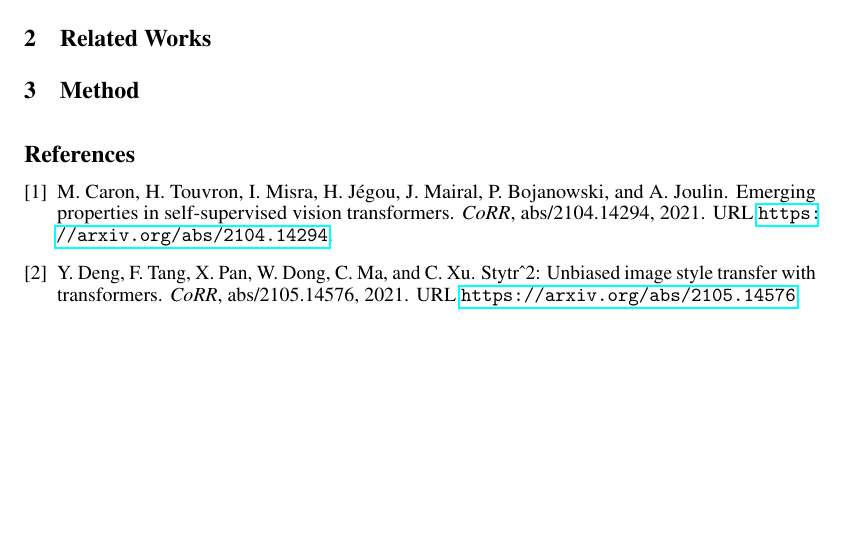
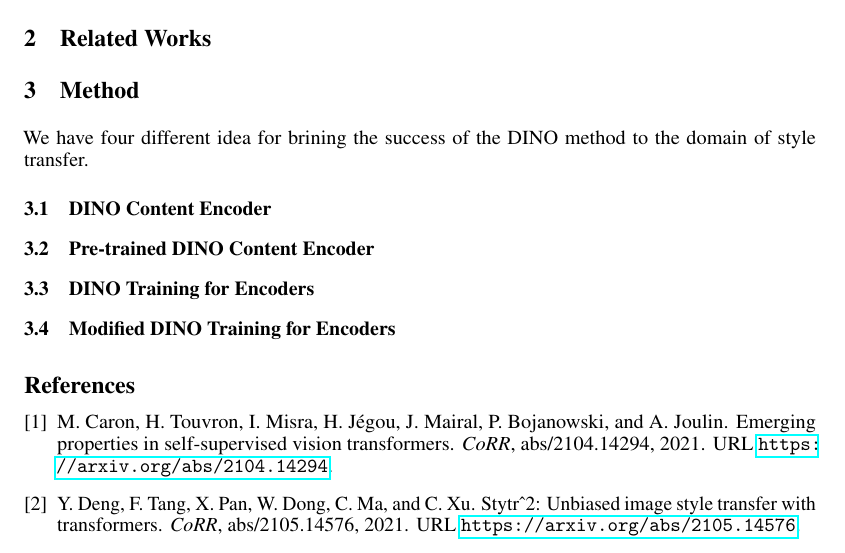
Before and after one commit to SachaGoldman/CSC413-Project, a LaTeX paper (Proposal.tex): part of the page, cut so that both start at the same text, the shorter picture padded with empty space. Compiled offline with pdfLaTeX.

Commit message:
Method Subsections

```diff
--- a/Proposal.tex
+++ b/Proposal.tex
@@ -55,7 +55,15 @@
 
 \section{Method}
 
+We have four different idea for brining the success of the DINO method to the domain of style transfer.
 
+\subsection{DINO Content Encoder}
+
+\subsection{Pre-trained DINO Content Encoder}
+
+\subsection{DINO Training for Encoders}
+
+\subsection{Modified DINO Training for Encoders}
 
 \medskip
 
```
